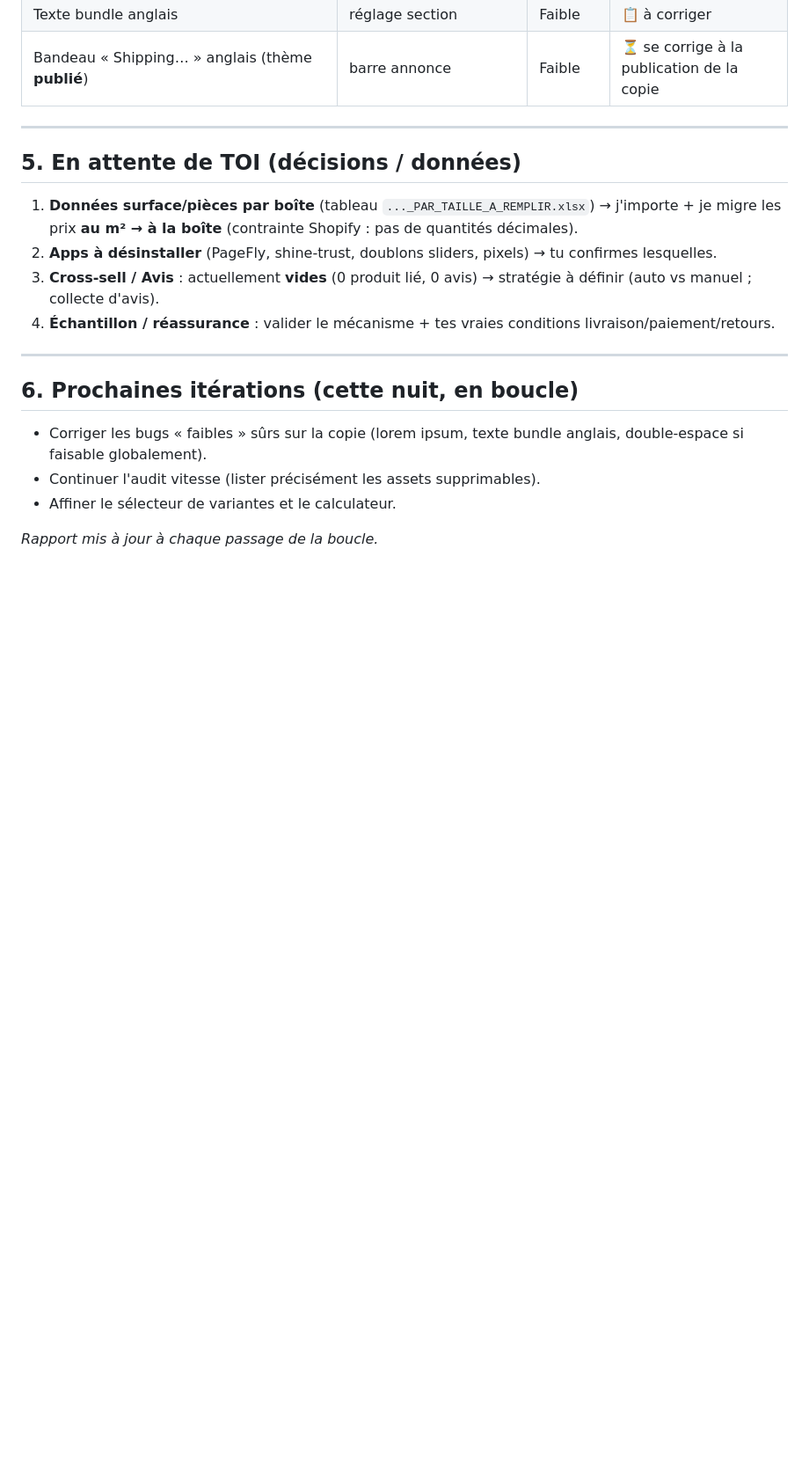
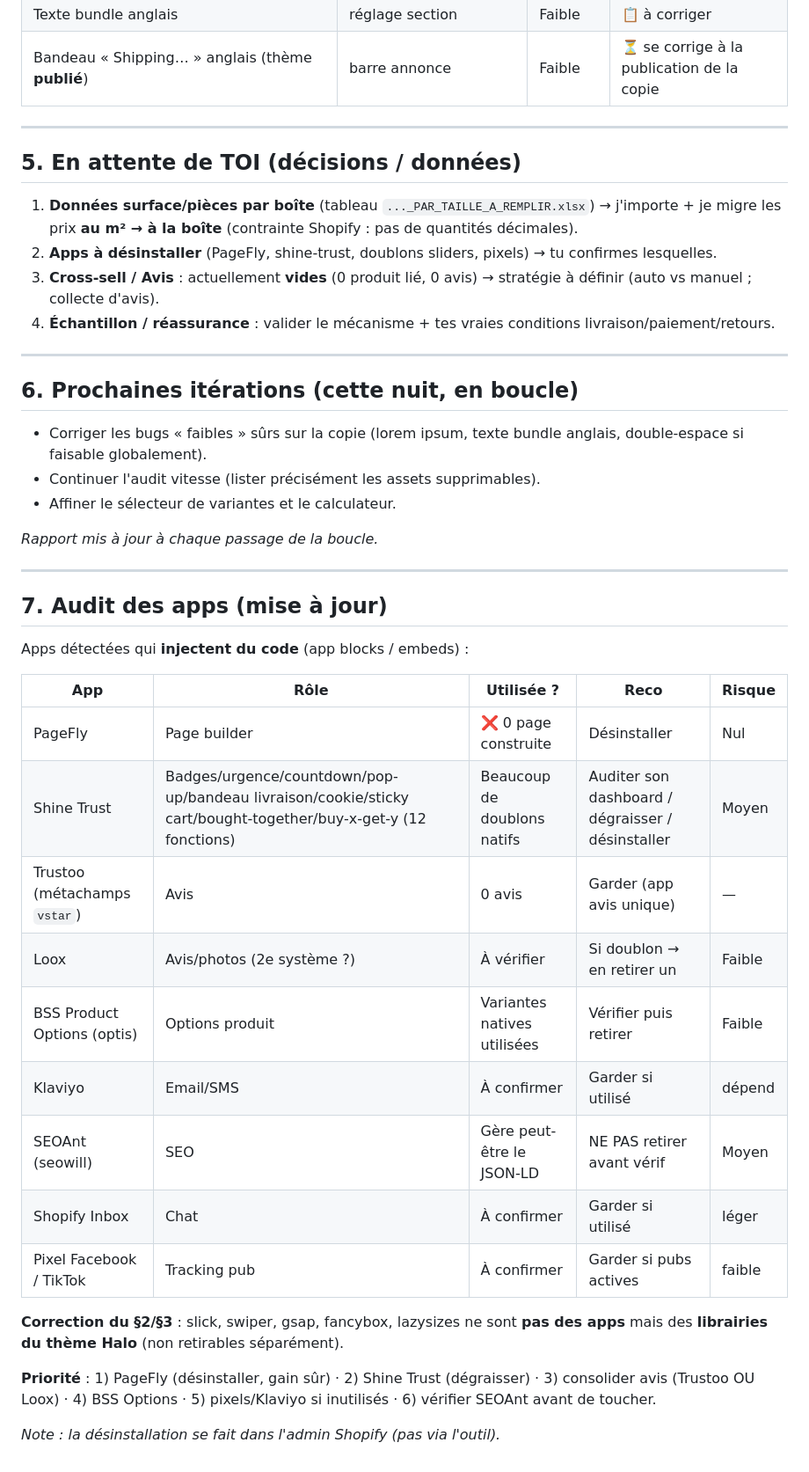
Before and after one commit to folaurent/test, a Markdown page: DEBRIEF_NUIT_deco_and_pro.md, the part around the change. Shown at 88% size. GitHub-like rendering; blank space fills up the shorter version.

Commit message:
Débrief: ajout audit des apps (PageFly inutilisé, Shine Trust, avis en doublon...)
Co-Authored-By: Claude Opus 4.8 <noreply@anthropic.com>
Claude-Session: https://claude.ai/code/session_01PhKXJYqPNUsxpLnvysykTc

```diff
--- a/DEBRIEF_NUIT_deco_and_pro.md
+++ b/DEBRIEF_NUIT_deco_and_pro.md
@@ -112,3 +112,27 @@
 - Affiner le sélecteur de variantes et le calculateur.
 
 *Rapport mis à jour à chaque passage de la boucle.*
+
+---
+
+## 7. Audit des apps (mise à jour)
+
+Apps détectées qui **injectent du code** (app blocks / embeds) :
+
+| App | Rôle | Utilisée ? | Reco | Risque |
+|---|---|---|---|---|
+| PageFly | Page builder | ❌ 0 page construite | Désinstaller | Nul |
+| Shine Trust | Badges/urgence/countdown/pop-up/bandeau livraison/cookie/sticky cart/bought-together/buy-x-get-y (12 fonctions) | Beaucoup de doublons natifs | Auditer son dashboard / dégraisser / désinstaller | Moyen |
+| Trustoo (métachamps `vstar`) | Avis | 0 avis | Garder (app avis unique) | — |
+| Loox | Avis/photos (2e système ?) | À vérifier | Si doublon → en retirer un | Faible |
+| BSS Product Options (optis) | Options produit | Variantes natives utilisées | Vérifier puis retirer | Faible |
+| Klaviyo | Email/SMS | À confirmer | Garder si utilisé | dépend |
+| SEOAnt (seowill) | SEO | Gère peut-être le JSON-LD | NE PAS retirer avant vérif | Moyen |
+| Shopify Inbox | Chat | À confirmer | Garder si utilisé | léger |
+| Pixel Facebook / TikTok | Tracking pub | À confirmer | Garder si pubs actives | faible |
+
+**Correction du §2/§3** : slick, swiper, gsap, fancybox, lazysizes ne sont **pas des apps** mais des **librairies du thème Halo** (non retirables séparément).
+
+**Priorité** : 1) PageFly (désinstaller, gain sûr) · 2) Shine Trust (dégraisser) · 3) consolider avis (Trustoo OU Loox) · 4) BSS Options · 5) pixels/Klaviyo si inutilisés · 6) vérifier SEOAnt avant de toucher.
+
+*Note : la désinstallation se fait dans l'admin Shopify (pas via l'outil).*
```
